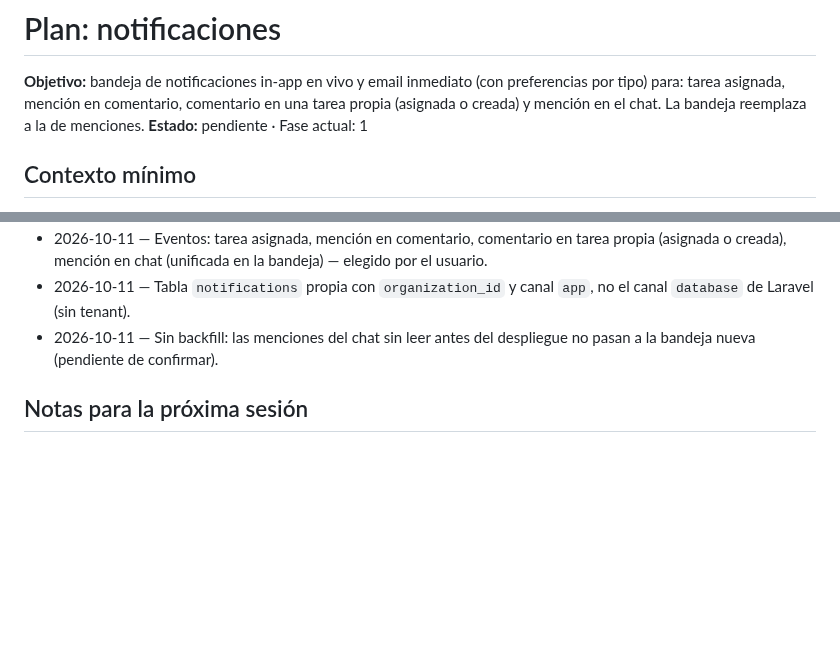
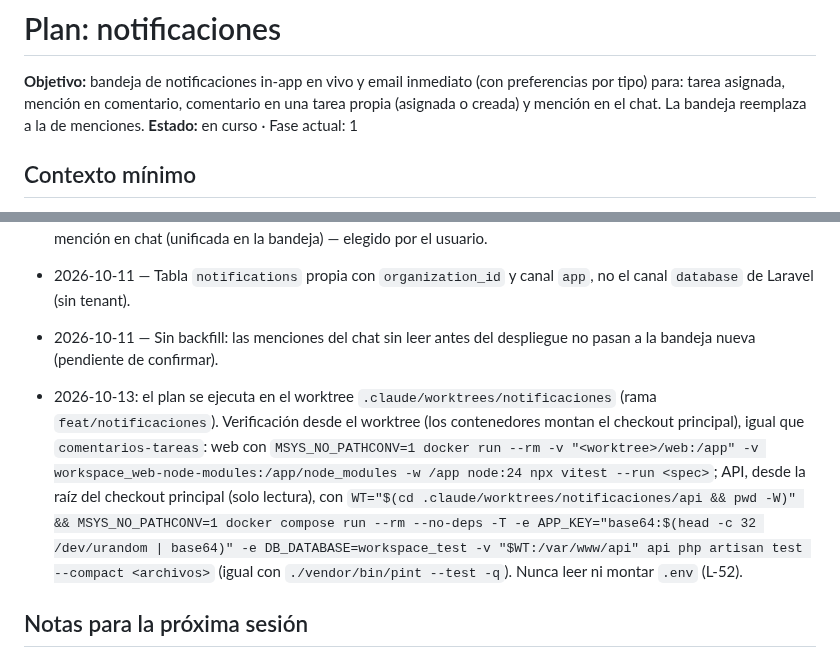
Before and after one commit to ascariodev/sereno, a Markdown page: docs/plans/notificaciones.md, 2 parts joined by grey strips. GitHub-like rendering; blank space fills up the shorter version.

Commit message:
docs: notificaciones, plan en curso

```diff
--- a/docs/plans/notificaciones.md
+++ b/docs/plans/notificaciones.md
@@ -2,7 +2,7 @@
 
 **Objetivo:** bandeja de notificaciones in-app en vivo y email inmediato (con preferencias por tipo) para: tarea asignada,
 mención en comentario, comentario en una tarea propia (asignada o creada) y mención en el chat. La bandeja reemplaza a la de menciones.
-**Estado:** pendiente · Fase actual: 1
+**Estado:** en curso · Fase actual: 1
 <!-- El hook plan-state busca "en curso" en esta línea. Al terminar el plan: "terminado". -->
 
 ## Contexto mínimo
@@ -81,6 +81,13 @@ mención en comentario, comentario en una tarea propia (asignada o creada) y men
 - 2026-10-11 — Tabla `notifications` propia con `organization_id` y canal `app`, no el canal `database` de Laravel (sin tenant).
 - 2026-10-11 — Sin backfill: las menciones del chat sin leer antes del despliegue no pasan a la bandeja nueva (pendiente de confirmar).
 
+- 2026-10-13: el plan se ejecuta en el worktree `.claude/worktrees/notificaciones` (rama `feat/notificaciones`). Verificación desde el
+  worktree (los contenedores montan el checkout principal), igual que `comentarios-tareas`: web con
+  `MSYS_NO_PATHCONV=1 docker run --rm -v "<worktree>/web:/app" -v workspace_web-node-modules:/app/node_modules -w /app node:24 npx vitest --run <spec>`;
+  API, desde la raíz del checkout principal (solo lectura), con
+  `WT="$(cd .claude/worktrees/notificaciones/api && pwd -W)" && MSYS_NO_PATHCONV=1 docker compose run --rm --no-deps -T -e APP_KEY="base64:$(head -c 32 /dev/urandom | base64)" -e DB_DATABASE=workspace_test -v "$WT:/var/www/api" api php artisan test --compact <archivos>`
+  (igual con `./vendor/bin/pint --test -q`). Nunca leer ni montar `.env` (L-52).
+
 ## Notas para la próxima sesión
 - Último de los tres planes. La fase 10 toca `api/docker-compose.yml`, que hoy tiene cambios sin commit de otra sesión.
 
```
